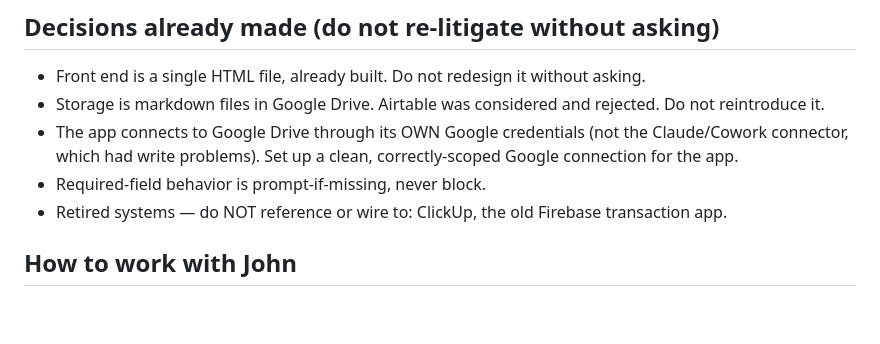
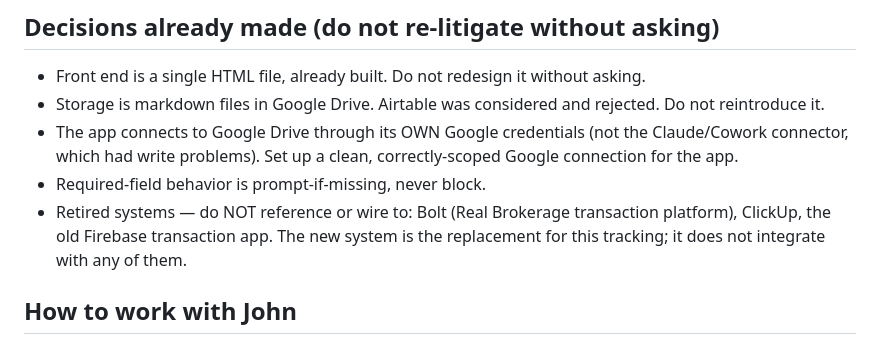
Before and after one commit to integrityhomesWi/agent-intake-app, a Markdown page: CLAUDE.md, the part around the change. GitHub-like rendering; blank space fills up the shorter version.

Commit message:
Retire Bolt too: system is self-contained, no external integrations
Save point #6. Per John: Bolt and ClickUp are in the past. Added Bolt to the
do-not-wire list. The new system replaces that tracking rather than integrating
with it, so the whole thing lives on John's own Google plumbing.

Co-Authored-By: Claude Opus 4.8 <noreply@anthropic.com>

```diff
--- a/CLAUDE.md
+++ b/CLAUDE.md
@@ -63,7 +63,7 @@ Every required field uses the same rule: **prompt if missing, allow submit anywa
 - Storage is markdown files in Google Drive. Airtable was considered and rejected. Do not reintroduce it.
 - The app connects to Google Drive through its OWN Google credentials (not the Claude/Cowork connector, which had write problems). Set up a clean, correctly-scoped Google connection for the app.
 - Required-field behavior is prompt-if-missing, never block.
-- Retired systems — do NOT reference or wire to: ClickUp, the old Firebase transaction app.
+- Retired systems — do NOT reference or wire to: Bolt (Real Brokerage transaction platform), ClickUp, the old Firebase transaction app. The new system is the replacement for this tracking; it does not integrate with any of them.
 
 ## How to work with John
 
```
